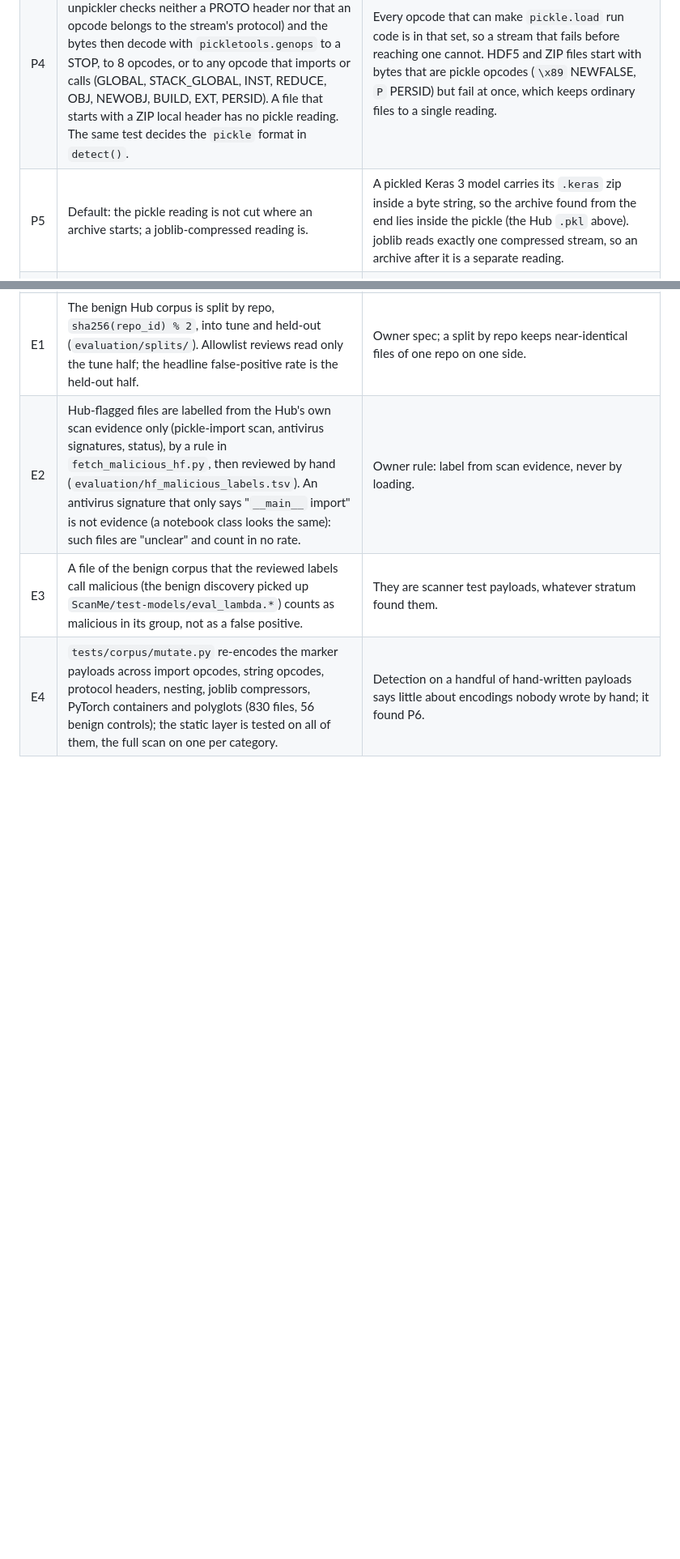
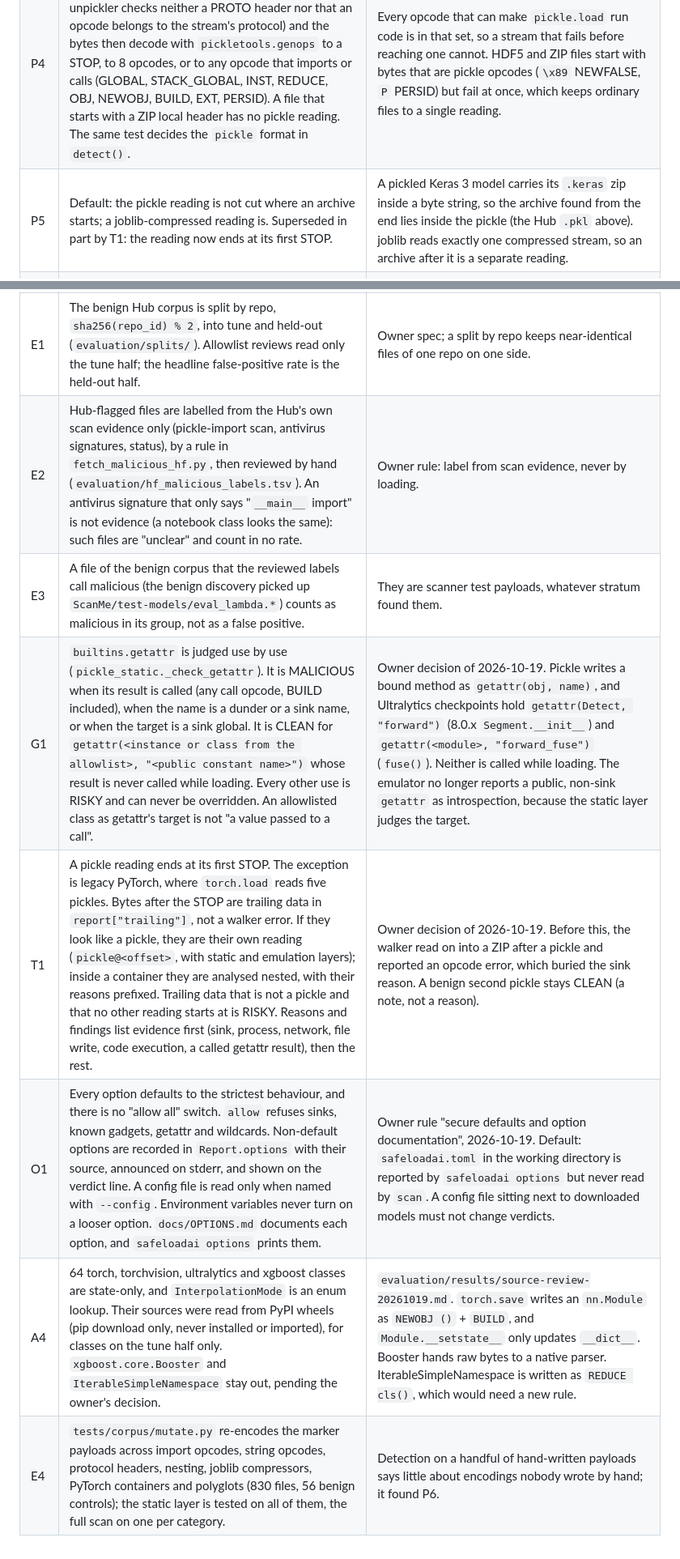
Before and after one commit to bartekmosionek12-bit/Sandbox, a Markdown page: DECISIONS.md, 2 parts joined by grey strips. Shown at 81% size. GitHub-like rendering; blank space fills up the shorter version.

```diff
--- a/DECISIONS.md
+++ b/DECISIONS.md
@@ -125,7 +125,7 @@ Claude are marked "default".
 | P2 | A file with more than one reading is at least SUSPICIOUS with a RISKY reason ("file is readable as more than one format"). Bytes in front of a ZIP archive are RISKY (existing archive check); bytes in front of an HDF5 superblock that no other reading starts at, and that are not all zero, are RISKY. Bytes after a pickle's STOP are walked as further pickles, and anything that does not parse is RISKY. None of these is ever UNVERIFIABLE. | Owner spec. No benign model format needs two readings, so an override must not be able to accept one. |
 | P3 | The report and `file_format` describe the reading the user's loader most likely performs: by extension when one of the readings matches it (`.pkl`/`.joblib` pickle or joblib, `.keras` zip, `.h5` HDF5, `.pt`/`.bin` zip only when a local header is at offset 0, otherwise the legacy pickle), else the content order used before. The other readings are analysed all the same. | The extension says which loader will be called; it never decides what is analysed. |
 | P4 | Default: a pickle reading exists when the first byte is any opcode that takes nothing from the stack (the unpickler checks neither a PROTO header nor that an opcode belongs to the stream's protocol) and the bytes then decode with `pickletools.genops` to a STOP, to 8 opcodes, or to any opcode that imports or calls (GLOBAL, STACK_GLOBAL, INST, REDUCE, OBJ, NEWOBJ, BUILD, EXT, PERSID). A file that starts with a ZIP local header has no pickle reading. The same test decides the `pickle` format in `detect()`. | Every opcode that can make `pickle.load` run code is in that set, so a stream that fails before reaching one cannot. HDF5 and ZIP files start with bytes that are pickle opcodes (`\x89` NEWFALSE, `P` PERSID) but fail at once, which keeps ordinary files to a single reading. |
-| P5 | Default: the pickle reading is not cut where an archive starts; a joblib-compressed reading is. | A pickled Keras 3 model carries its `.keras` zip inside a byte string, so the archive found from the end lies inside the pickle (the Hub `.pkl` above). joblib reads exactly one compressed stream, so an archive after it is a separate reading. |
+| P5 | Default: the pickle reading is not cut where an archive starts; a joblib-compressed reading is. Superseded in part by T1: the reading now ends at its first STOP. | A pickled Keras 3 model carries its `.keras` zip inside a byte string, so the archive found from the end lies inside the pickle (the Hub `.pkl` above). joblib reads exactly one compressed stream, so an archive after it is a separate reading. |
 | B1 | A Keras function saved as `builtins.<name>` is a known sink only when `<name>` is a sink symbol (`DANGEROUS_SYMBOLS`: eval, exec, compile, `__import__`, open, getattr, ...) or exists in Python's `builtins` (so also `breakpoint`, `input`, `exit`, `globals`, ...). Any other name is the author's own loss, metric or activation: UNVERIFIABLE, with an explanation that Keras resolves it from its own functions and the caller's `custom_objects`. | Keras writes user functions under the module name `builtins` and, on load, looks them up among Keras' functions and `custom_objects`, never in Python's builtins; an unknown name fails to load. Six popular Hub `.keras` files were MALICIOUS only because of this. Default: real builtins outside the sink list stay sinks too (fail closed); a builtin added in a Python newer than the scanning host would be UNVERIFIABLE, not a sink. |
 | B2 | Pickles keep the old rule: any `builtins.<name>` global is a known sink. | `pickle.load` resolves `builtins.<name>` in Python's builtins; a pickle has no reason to name a builtin that does not exist. The emulator already reports such imports as RISKY. |
 | C1 | A PyTorch zip member whose bytes do not match its recorded CRC-32 is read anyway and analysed like any other member; the mismatch is a RISKY reason naming both values, so the file is at least SUSPICIOUS. Keras archives keep refusing such members. | Hub run: `jinaai/jina-embeddings-v2-small-en/pytorch_model.bin` (1.16 M downloads) was refused because `pytorch_model/data.pkl` has CRC 0x736d240b while the central directory and the data descriptor both record 0x8d0d4423. The layout itself is ordinary for an older `torch.save` (stored members, data descriptors, `FB` padding extra field, no zip64), so it is not a reader incompatibility in the layout. torch's reader evidently does not check CRC-32 (a model this popular loads), while `zipfile` does: inferred from that, not verified against torch's source in this session. So the bytes torch would unpickle were never analysed. Now they are, and a payload behind a bad CRC is found (test); a mismatch on a member the loader executes stays RISKY, never ignored. Keras uses `zipfile`, which refuses the member, so refusing matches the loader there. |
@@ -136,4 +136,8 @@ Claude are marked "default".
 | E1 | The benign Hub corpus is split by repo, `sha256(repo_id) % 2`, into tune and held-out (`evaluation/splits/`). Allowlist reviews read only the tune half; the headline false-positive rate is the held-out half. | Owner spec; a split by repo keeps near-identical files of one repo on one side. |
 | E2 | Hub-flagged files are labelled from the Hub's own scan evidence only (pickle-import scan, antivirus signatures, status), by a rule in `fetch_malicious_hf.py`, then reviewed by hand (`evaluation/hf_malicious_labels.tsv`). An antivirus signature that only says "`__main__` import" is not evidence (a notebook class looks the same): such files are "unclear" and count in no rate. | Owner rule: label from scan evidence, never by loading. |
 | E3 | A file of the benign corpus that the reviewed labels call malicious (the benign discovery picked up `ScanMe/test-models/eval_lambda.*`) counts as malicious in its group, not as a false positive. | They are scanner test payloads, whatever stratum found them. |
+| G1 | `builtins.getattr` is judged use by use (`pickle_static._check_getattr`). It is MALICIOUS when its result is called (any call opcode, BUILD included), when the name is a dunder or a sink name, or when the target is a sink global. It is CLEAN for `getattr(<instance or class from the allowlist>, "<public constant name>")` whose result is never called while loading. Every other use is RISKY and can never be overridden. An allowlisted class as getattr's target is not "a value passed to a call". | Owner decision of 2026-10-19. Pickle writes a bound method as `getattr(obj, name)`, and Ultralytics checkpoints hold `getattr(Detect, "forward")` (8.0.x `Segment.__init__`) and `getattr(<module>, "forward_fuse")` (`fuse()`). Neither is called while loading. The emulator no longer reports a public, non-sink `getattr` as introspection, because the static layer judges the target. |
+| T1 | A pickle reading ends at its first STOP. The exception is legacy PyTorch, where `torch.load` reads five pickles. Bytes after the STOP are trailing data in `report["trailing"]`, not a walker error. If they look like a pickle, they are their own reading (`pickle@<offset>`, with static and emulation layers); inside a container they are analysed nested, with their reasons prefixed. Trailing data that is not a pickle and that no other reading starts at is RISKY. Reasons and findings list evidence first (sink, process, network, file write, code execution, a called getattr result), then the rest. | Owner decision of 2026-10-19. Before this, the walker read on into a ZIP after a pickle and reported an opcode error, which buried the sink reason. A benign second pickle stays CLEAN (a note, not a reason). |
+| O1 | Every option defaults to the strictest behaviour, and there is no "allow all" switch. `allow` refuses sinks, known gadgets, getattr and wildcards. Non-default options are recorded in `Report.options` with their source, announced on stderr, and shown on the verdict line. A config file is read only when named with `--config`. Environment variables never turn on a looser option. `docs/OPTIONS.md` documents each option, and `safeloadai options` prints them. | Owner rule "secure defaults and option documentation", 2026-10-19. Default: `safeloadai.toml` in the working directory is reported by `safeloadai options` but never read by `scan`. A config file sitting next to downloaded models must not change verdicts. |
+| A4 | 64 torch, torchvision, ultralytics and xgboost classes are state-only, and `InterpolationMode` is an enum lookup. Their sources were read from PyPI wheels (pip download only, never installed or imported), for classes on the tune half only. `xgboost.core.Booster` and `IterableSimpleNamespace` stay out, pending the owner's decision. | `evaluation/results/source-review-20261019.md`. `torch.save` writes an `nn.Module` as `NEWOBJ ()` + `BUILD`, and `Module.__setstate__` only updates `__dict__`. Booster hands raw bytes to a native parser. IterableSimpleNamespace is written as `REDUCE cls()`, which would need a new rule. |
 | E4 | `tests/corpus/mutate.py` re-encodes the marker payloads across import opcodes, string opcodes, protocol headers, nesting, joblib compressors, PyTorch containers and polyglots (830 files, 56 benign controls); the static layer is tested on all of them, the full scan on one per category. | Detection on a handful of hand-written payloads says little about encodings nobody wrote by hand; it found P6. |
```
Also changed, not shown: other parts of DECISIONS.md (+1 -1 lines), CHANGELOG.md (+33 -0 lines).
